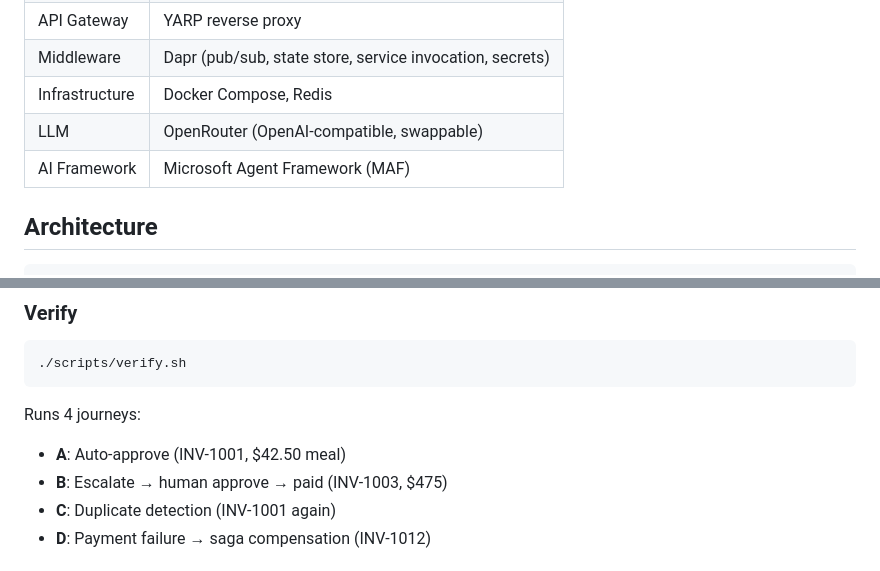
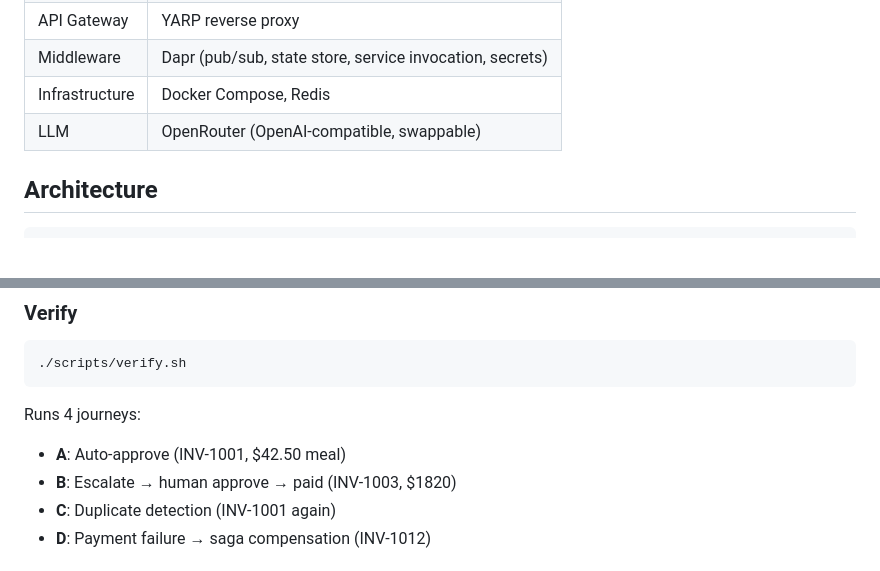
Before and after one commit to Yuravolontir/approval-flow, a Markdown page: README.md, 2 parts joined by grey strips. Rendered like a GitHub page; blank space fills up the shorter version.

```diff
--- a/README.md
+++ b/README.md
@@ -22,7 +22,6 @@ Invoices are either auto-approved (fast path), escalated for human review, or re
 | Middleware | Dapr (pub/sub, state store, service invocation, secrets) |
 | Infrastructure | Docker Compose, Redis |
 | LLM | OpenRouter (OpenAI-compatible, swappable) |
-| AI Framework | Microsoft Agent Framework (MAF) |
 
 ## Architecture
 
@@ -70,7 +69,7 @@ docker compose up --build
 
 Runs 4 journeys:
 - **A**: Auto-approve (INV-1001, $42.50 meal)
-- **B**: Escalate → human approve → paid (INV-1003, $475)
+- **B**: Escalate → human approve → paid (INV-1003, $1820)
 - **C**: Duplicate detection (INV-1001 again)
 - **D**: Payment failure → saga compensation (INV-1012)
 
```
Also changed, not shown: docs/PRODUCT-DILEMMA.md (+34 -22 lines), docs/SYSTEM-OVERVIEW.md (added, +275 -0 lines).
